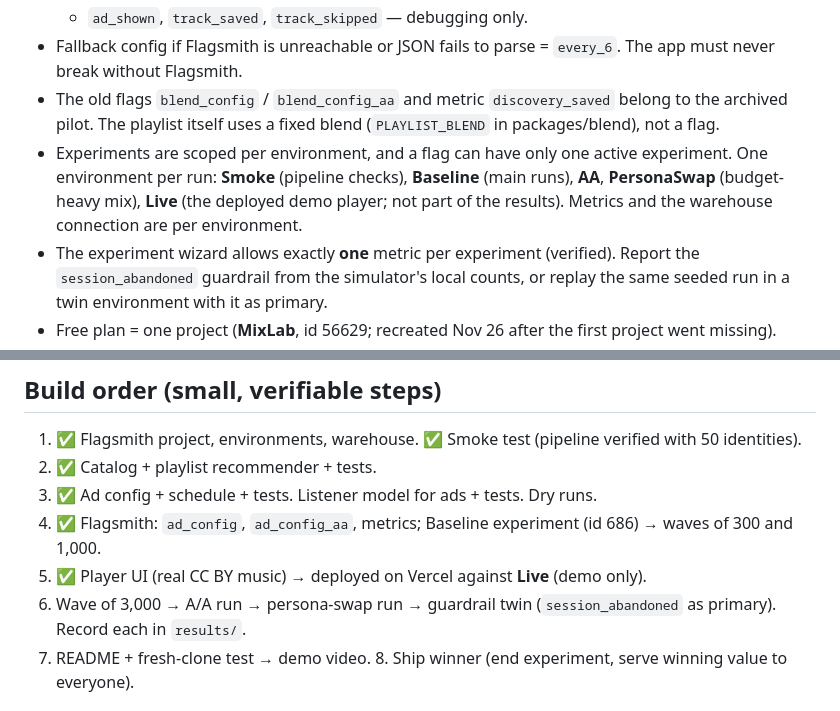
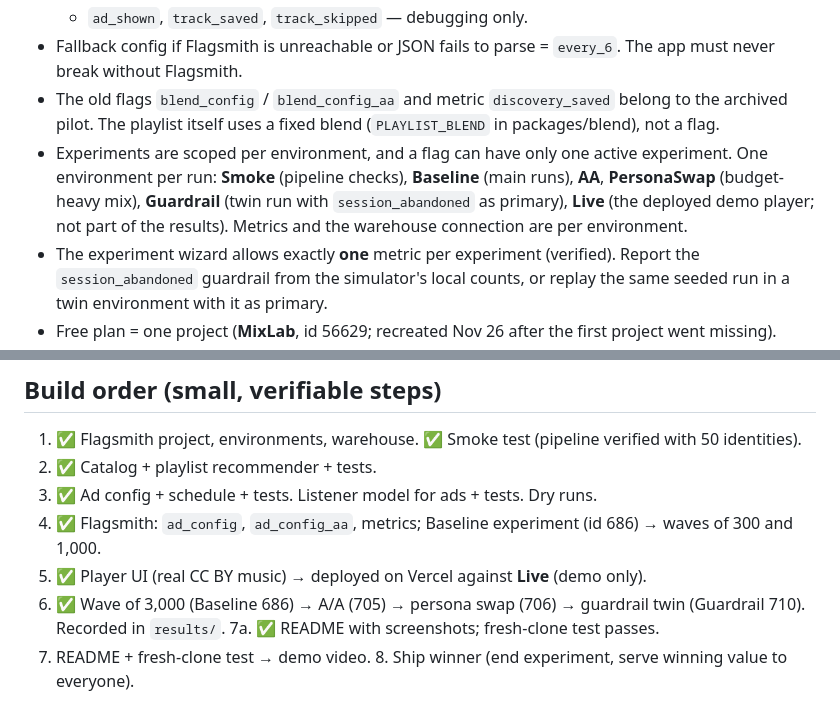
Before and after one commit to 0-two/MixLab, a Markdown page: CLAUDE.md, 2 parts joined by grey strips. GitHub-like rendering.

```diff
--- a/CLAUDE.md
+++ b/CLAUDE.md
@@ -40,7 +40,7 @@ TypeScript everywhere, npm workspaces. Node 20+.
   - `ad_shown`, `track_saved`, `track_skipped` — debugging only.
 - Fallback config if Flagsmith is unreachable or JSON fails to parse = `every_6`. The app must never break without Flagsmith.
 - The old flags `blend_config` / `blend_config_aa` and metric `discovery_saved` belong to the archived pilot. The playlist itself uses a fixed blend (`PLAYLIST_BLEND` in packages/blend), not a flag.
-- Experiments are scoped per environment, and a flag can have only one active experiment. One environment per run: **Smoke** (pipeline checks), **Baseline** (main runs), **AA**, **PersonaSwap** (budget-heavy mix), **Live** (the deployed demo player; not part of the results). Metrics and the warehouse connection are per environment.
+- Experiments are scoped per environment, and a flag can have only one active experiment. One environment per run: **Smoke** (pipeline checks), **Baseline** (main runs), **AA**, **PersonaSwap** (budget-heavy mix), **Guardrail** (twin run with `session_abandoned` as primary), **Live** (the deployed demo player; not part of the results). Metrics and the warehouse connection are per environment.
 - The experiment wizard allows exactly **one** metric per experiment (verified). Report the `session_abandoned` guardrail from the simulator's local counts, or replay the same seeded run in a twin environment with it as primary.
 - Free plan = one project (**MixLab**, id 56629; recreated Nov 26 after the first project went missing).
 
@@ -90,7 +90,7 @@ The author chose not to recruit real users. All results come from simulated list
 3. ✅ Ad config + schedule + tests. Listener model for ads + tests. Dry runs.
 4. ✅ Flagsmith: `ad_config`, `ad_config_aa`, metrics; Baseline experiment (id 686) → waves of 300 and 1,000.
 5. ✅ Player UI (real CC BY music) → deployed on Vercel against **Live** (demo only).
-6. Wave of 3,000 → A/A run → persona-swap run → guardrail twin (`session_abandoned` as primary). Record each in `results/`.
+6. ✅ Wave of 3,000 (Baseline 686) → A/A (705) → persona swap (706) → guardrail twin (Guardrail 710). Recorded in `results/`. 7a. ✅ README with screenshots; fresh-clone test passes.
 7. README + fresh-clone test → demo video. 8. Ship winner (end experiment, serve winning value to everyone).
 
 ## Demo video (~3 min)
```
Also changed, not shown: README.md (+19 -4 lines), results/guardrail-w3/notes.md (added, +34 -0 lines), docs/images/guardrail-analysis.jpg (added), 3 other files.
